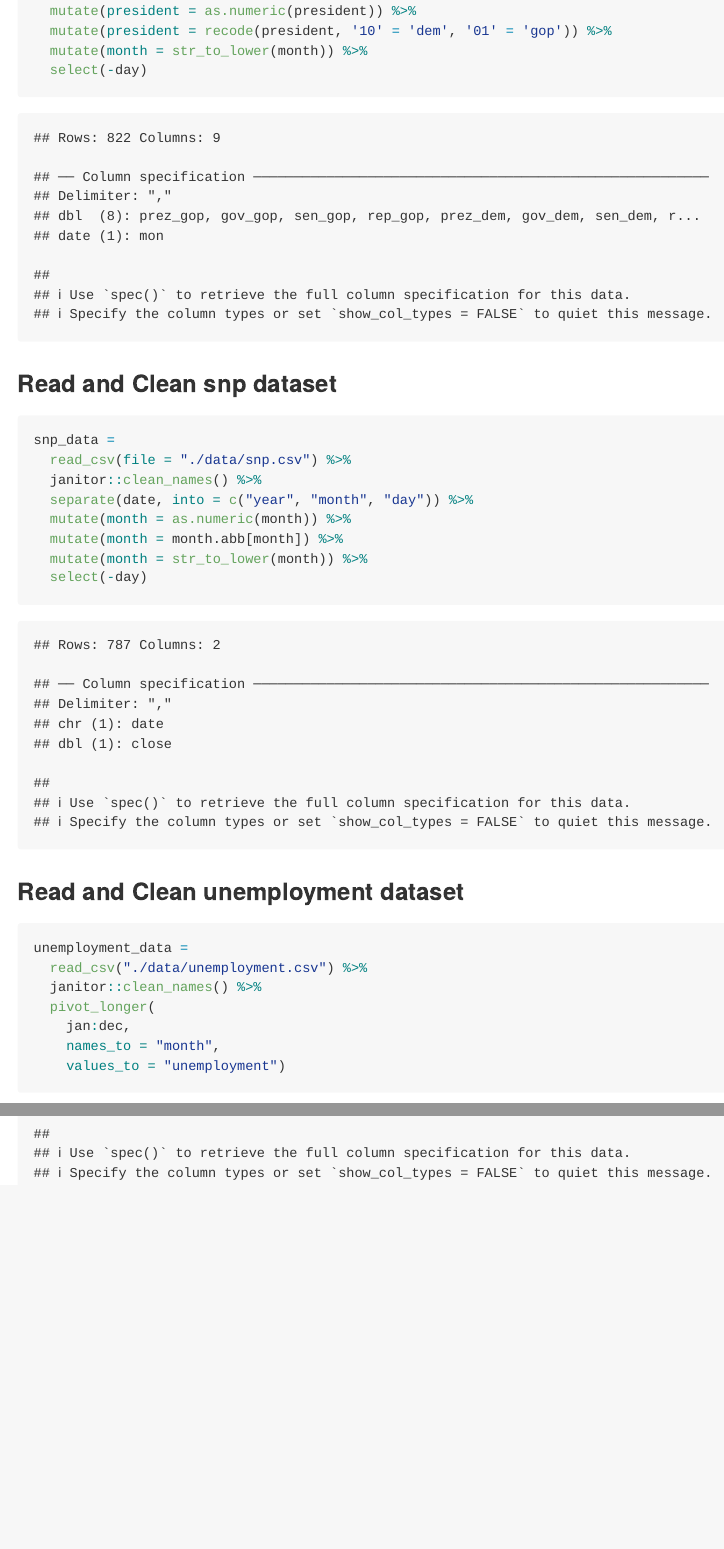
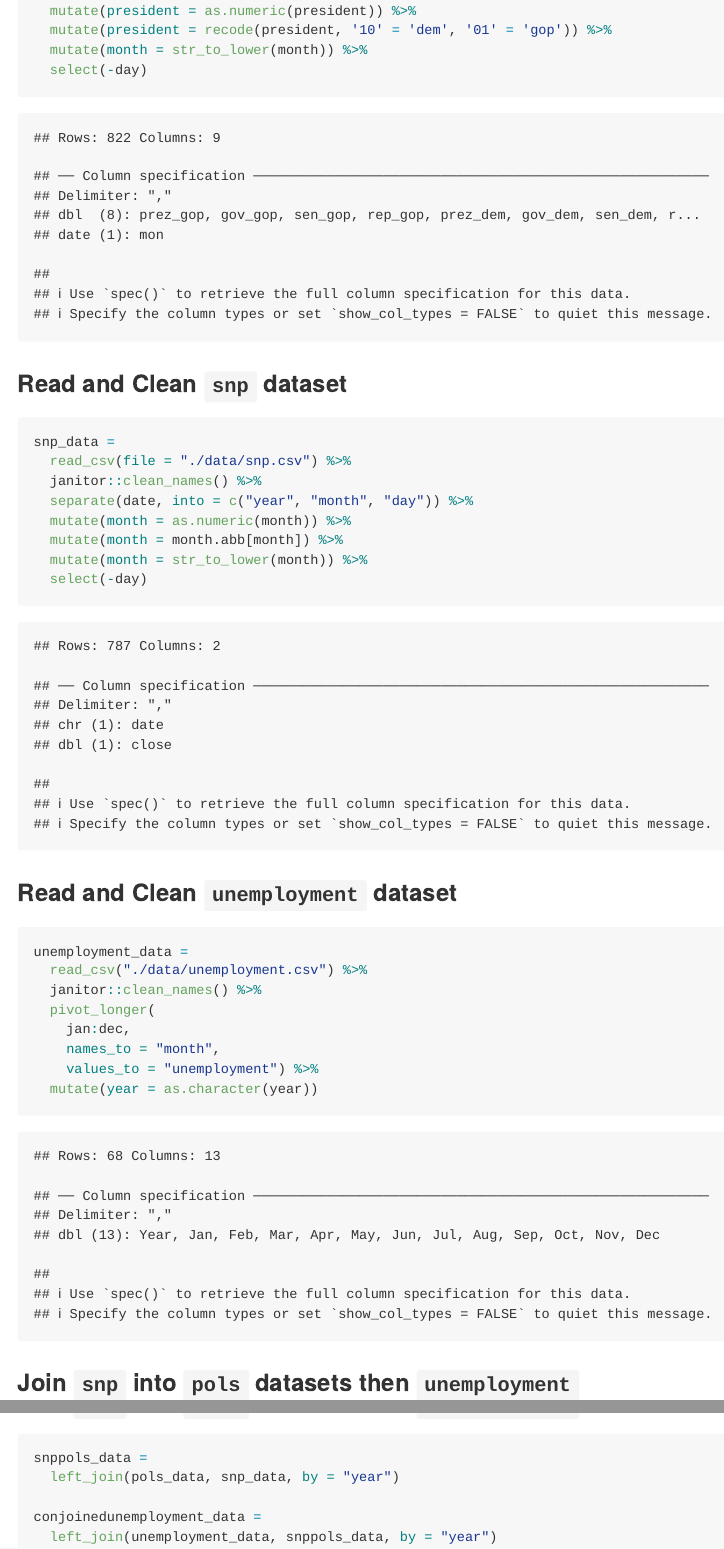
Before and after one commit to cmobley1/p8105_hw2_cm4070, an R Markdown document (p8105_hw2_cm4070.Rmd): the page in a window 1100 px wide, from 1420 px down before the commit and from 1430 px down after it, so that both start at the same text, and a second part further down, joined at a grey line. The pictures show the output file p8105_hw2_cm4070.md that the author committed with the source, drawn offline in the style of GitHub.

Commit message:
Join snp into pols, then result into unemployment + change "year" into character to merge.

````diff
--- a/p8105_hw2_cm4070.Rmd
+++ b/p8105_hw2_cm4070.Rmd
@@ -79,7 +79,7 @@ pols_data =
   select(-day)
 ```
 
-### Read and Clean snp dataset
+### Read and Clean `snp` dataset
 
 ```{r, snp_problem2}
 snp_data =
@@ -92,7 +92,7 @@ snp_data =
   select(-day)
 ```
 
-### Read and Clean unemployment dataset
+### Read and Clean `unemployment` dataset
 
 ```{r, unemployment_problem2}
 unemployment_data =
@@ -101,5 +101,16 @@ unemployment_data =
   pivot_longer(
     jan:dec,
     names_to = "month",
-    values_to = "unemployment")
+    values_to = "unemployment") %>%
+  mutate(year = as.character(year))
 ```
+
+### Join `snp` into `pols` datasets then `unemployment`
+
+```{r, joindataset_problem2}
+snppols_data =
+  left_join(pols_data, snp_data, by = "year")
+
+conjoinedunemployment_data =
+  left_join(unemployment_data, snppols_data, by = "year")
+```
````
Also changed, not shown: p8105_hw2_cm4070.md, p8105_hw2_cm4070.Rmd (8 more changed lines).
